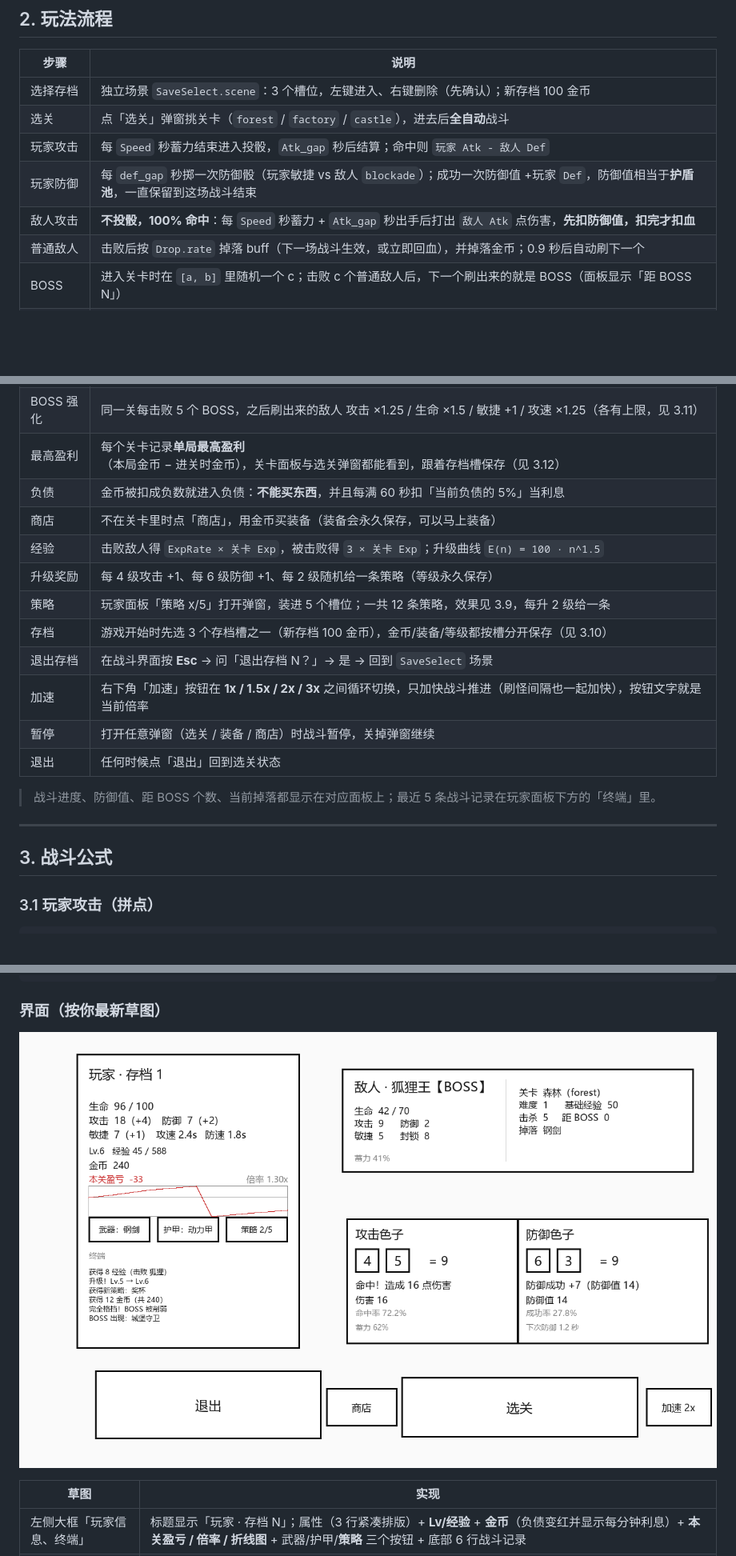
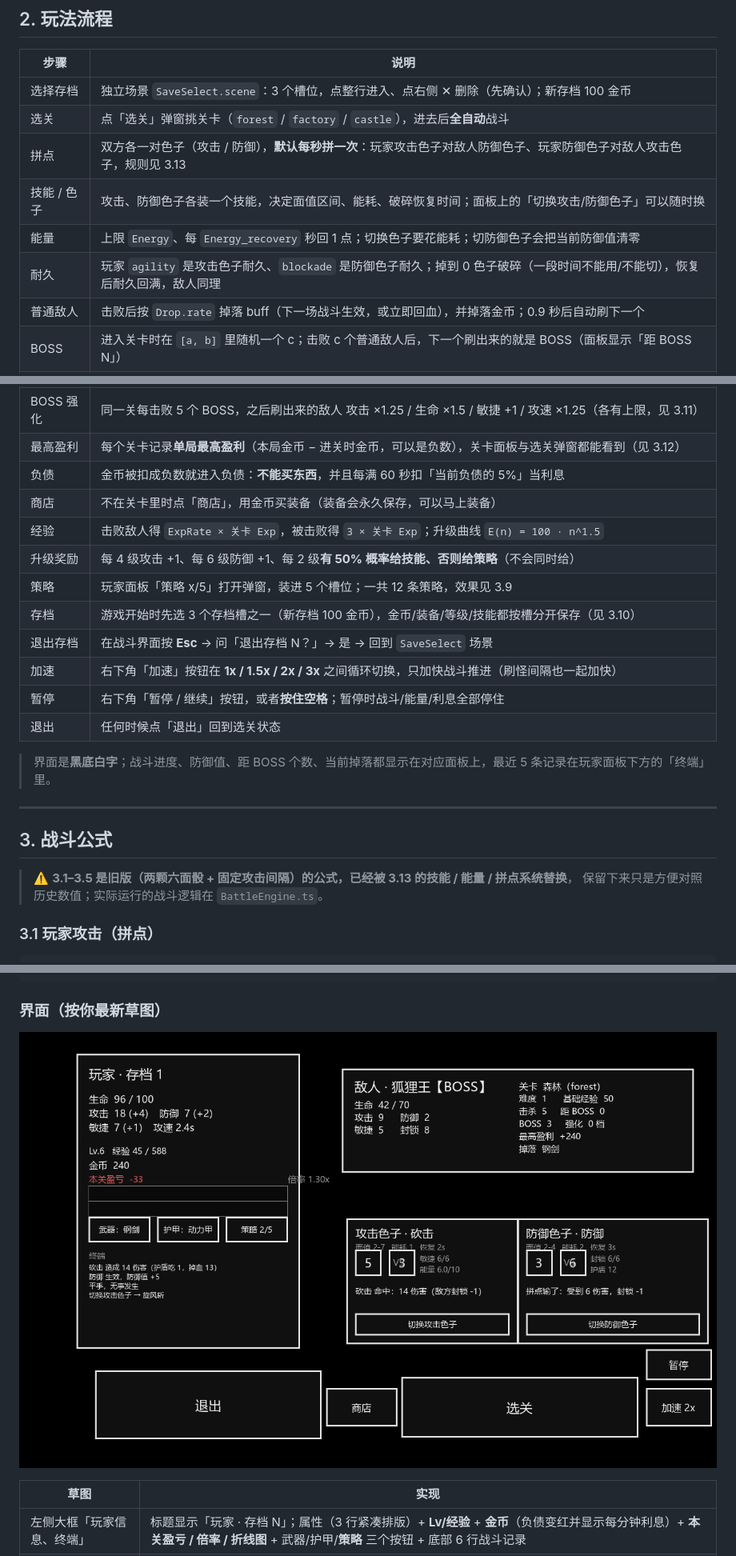
Before and after one commit to NYDZX/CRK, a Markdown page: README.md, 3 parts joined by grey strips. Shown at 80% size. GitHub-like rendering; pictures changed too: docs/layout.png; blank space fills up the shorter version.

```diff
--- a/README.md
+++ b/README.md
@@ -21,11 +21,12 @@ Cocos Creator **3.8.8** 项目。**选择存档 → 选关 → 自动战斗**（
 
 | 步骤 | 说明 |
 | --- | --- |
-| 选择存档 | 独立场景 `SaveSelect.scene`：3 个槽位，左键进入、右键删除（先确认）；新存档 100 金币 |
+| 选择存档 | 独立场景 `SaveSelect.scene`：3 个槽位，点整行进入、点右侧 ✕ 删除（先确认）；新存档 100 金币 |
 | 选关 | 点「选关」弹窗挑关卡（`forest` / `factory` / `castle`），进去后**全自动**战斗 |
-| 玩家攻击 | 每 `Speed` 秒蓄力结束进入投骰，`Atk_gap` 秒后结算；命中则 `玩家 Atk - 敌人 Def` |
-| 玩家防御 | 每 `def_gap` 秒掷一次防御骰（玩家敏捷 vs 敌人 `blockade`）；成功一次防御值 +玩家 `Def`，防御值相当于**护盾池**，一直保留到这场战斗结束 |
-| 敌人攻击 | **不投骰，100% 命中**：每 `Speed` 秒蓄力 + `Atk_gap` 秒出手后打出 `敌人 Atk` 点伤害，**先扣防御值，扣完才扣血** |
+| 拼点 | 双方各一对色子（攻击 / 防御），**默认每秒拼一次**：玩家攻击色子对敌人防御色子、玩家防御色子对敌人攻击色子，规则见 3.13 |
+| 技能 / 色子 | 攻击、防御色子各装一个技能，决定面值区间、能耗、破碎恢复时间；面板上的「切换攻击/防御色子」可以随时换 |
+| 能量 | 上限 `Energy`、每 `Energy_recovery` 秒回 1 点；切换色子要花能耗；切防御色子会把当前防御值清零 |
+| 耐久 | 玩家 `agility` 是攻击色子耐久、`blockade` 是防御色子耐久；掉到 0 色子破碎（一段时间不能用/不能切），恢复后耐久回满，敌人同理 |
 | 普通敌人 | 击败后按 `Drop.rate` 掉落 buff（下一场战斗生效，或立即回血），并掉落金币；0.9 秒后自动刷下一个 |
 | BOSS | 进入关卡时在 `[a, b]` 里随机一个 c；击败 c 个普通敌人后，下一个刷出来的就是 BOSS（面板显示「距 BOSS N」） |
 | 击败 BOSS | 掉落**装备**（永久保存到本地存档）+ 一大笔金币，然后重新掷 c，继续刷普通敌人 |
@@ -33,23 +34,26 @@ Cocos Creator **3.8.8** 项目。**选择存档 → 选关 → 自动战斗**（
 | 金币 | 每击败一个敌人掉落 `敌人 Gold × sqrt(ln(a)+1)`（a = 本次关卡死亡次数），金币永久保存；玩家面板实时显示**本关盈亏**、**金币倍率**和**盈亏折线图** |
 | 被击败 | **不退出关卡**：扣一笔金币（盈利的 4.5% 最低 80 / 亏损额的 5% 最低 100，每多死一次比例 +0.5%），按 `复活血量 = hp_origin / a`（a 最多算到 5）复活，继续打同一个敌人 |
 | BOSS 强化 | 同一关每击败 5 个 BOSS，之后刷出来的敌人 攻击 ×1.25 / 生命 ×1.5 / 敏捷 +1 / 攻速 ×1.25（各有上限，见 3.11） |
-| 最高盈利 | 每个关卡记录**单局最高盈利**（本局金币 − 进关时金币），关卡面板与选关弹窗都能看到，跟着存档槽保存（见 3.12） |
+| 最高盈利 | 每个关卡记录**单局最高盈利**（本局金币 − 进关时金币，可以是负数），关卡面板与选关弹窗都能看到（见 3.12） |
 | 负债 | 金币被扣成负数就进入负债：**不能买东西**，并且每满 60 秒扣「当前负债的 5%」当利息 |
 | 商店 | 不在关卡里时点「商店」，用金币买装备（装备会永久保存，可以马上装备） |
 | 经验 | 击败敌人得 `ExpRate × 关卡 Exp`，被击败得 `3 × 关卡 Exp`；升级曲线 `E(n) = 100 · n^1.5` |
-| 升级奖励 | 每 4 级攻击 +1、每 6 级防御 +1、每 2 级随机给一条策略（等级永久保存） |
-| 策略 | 玩家面板「策略 x/5」打开弹窗，装进 5 个槽位；一共 12 条策略，效果见 3.9，每升 2 级给一条 |
-| 存档 | 游戏开始时先选 3 个存档槽之一（新存档 100 金币），金币/装备/等级都按槽分开保存（见 3.10） |
+| 升级奖励 | 每 4 级攻击 +1、每 6 级防御 +1、每 2 级**有 50% 概率给技能、否则给策略**（不会同时给） |
+| 策略 | 玩家面板「策略 x/5」打开弹窗，装进 5 个槽位；一共 12 条策略，效果见 3.9 |
+| 存档 | 游戏开始时先选 3 个存档槽之一（新存档 100 金币），金币/装备/等级/技能都按槽分开保存（见 3.10） |
 | 退出存档 | 在战斗界面按 **Esc** → 问「退出存档 N？」→ 是 → 回到 `SaveSelect` 场景 |
-| 加速 | 右下角「加速」按钮在 **1x / 1.5x / 2x / 3x** 之间循环切换，只加快战斗推进（刷怪间隔也一起加快），按钮文字就是当前倍率 |
-| 暂停 | 打开任意弹窗（选关 / 装备 / 商店）时战斗暂停，关掉弹窗继续 |
+| 加速 | 右下角「加速」按钮在 **1x / 1.5x / 2x / 3x** 之间循环切换，只加快战斗推进（刷怪间隔也一起加快） |
+| 暂停 | 右下角「暂停 / 继续」按钮，或者**按住空格**；暂停时战斗/能量/利息全部停住 |
 | 退出 | 任何时候点「退出」回到选关状态 |
 
-> 战斗进度、防御值、距 BOSS 个数、当前掉落都显示在对应面板上；最近 5 条战斗记录在玩家面板下方的「终端」里。
+> 界面是**黑底白字**；战斗进度、防御值、距 BOSS 个数、当前掉落都显示在对应面板上，最近 5 条记录在玩家面板下方的「终端」里。
 
 ---
 
 ## 3. 战斗公式
+
+> ⚠️ **3.1–3.5 是旧版（两颗六面骰 + 固定攻击间隔）的公式，已经被 3.13 的技能 / 能量 / 拼点系统替换**，
+> 保留下来只是方便对照历史数值；实际运行的战斗逻辑在 `BattleEngine.ts`。
 
 ### 3.1 玩家攻击（拼点）
 
```
Also changed, not shown: other parts of README.md (+69 -5 lines), 14 other files.
